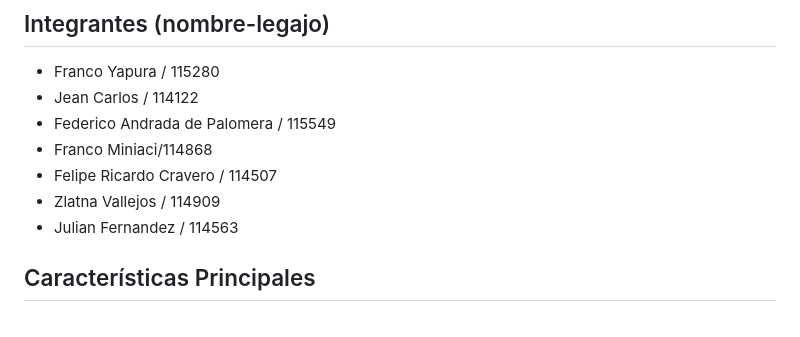
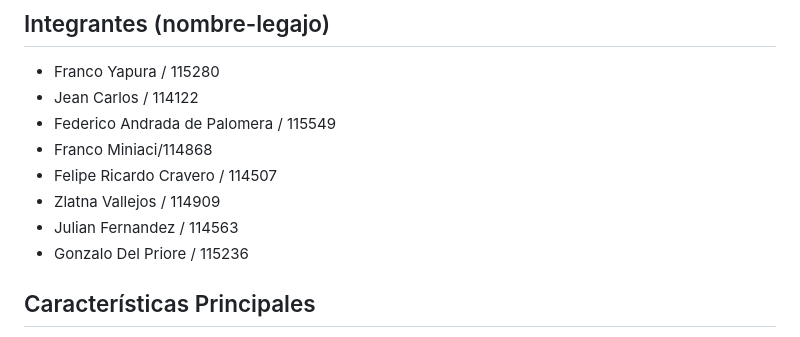
Before and after one commit to yapu115/TP_Integrador_IDS, a Markdown page: README.md, the part around the change. Rendered like a GitHub page.

```diff
--- a/README.md
+++ b/README.md
@@ -10,6 +10,7 @@ Sistema web integral para gestionar en forma completa el ciclo de vida de un cur
 - Felipe Ricardo Cravero / 114507
 - Zlatna Vallejos / 114909
 - Julian Fernandez / 114563
+- Gonzalo Del Priore / 115236
 
 ## Características Principales
 
```
